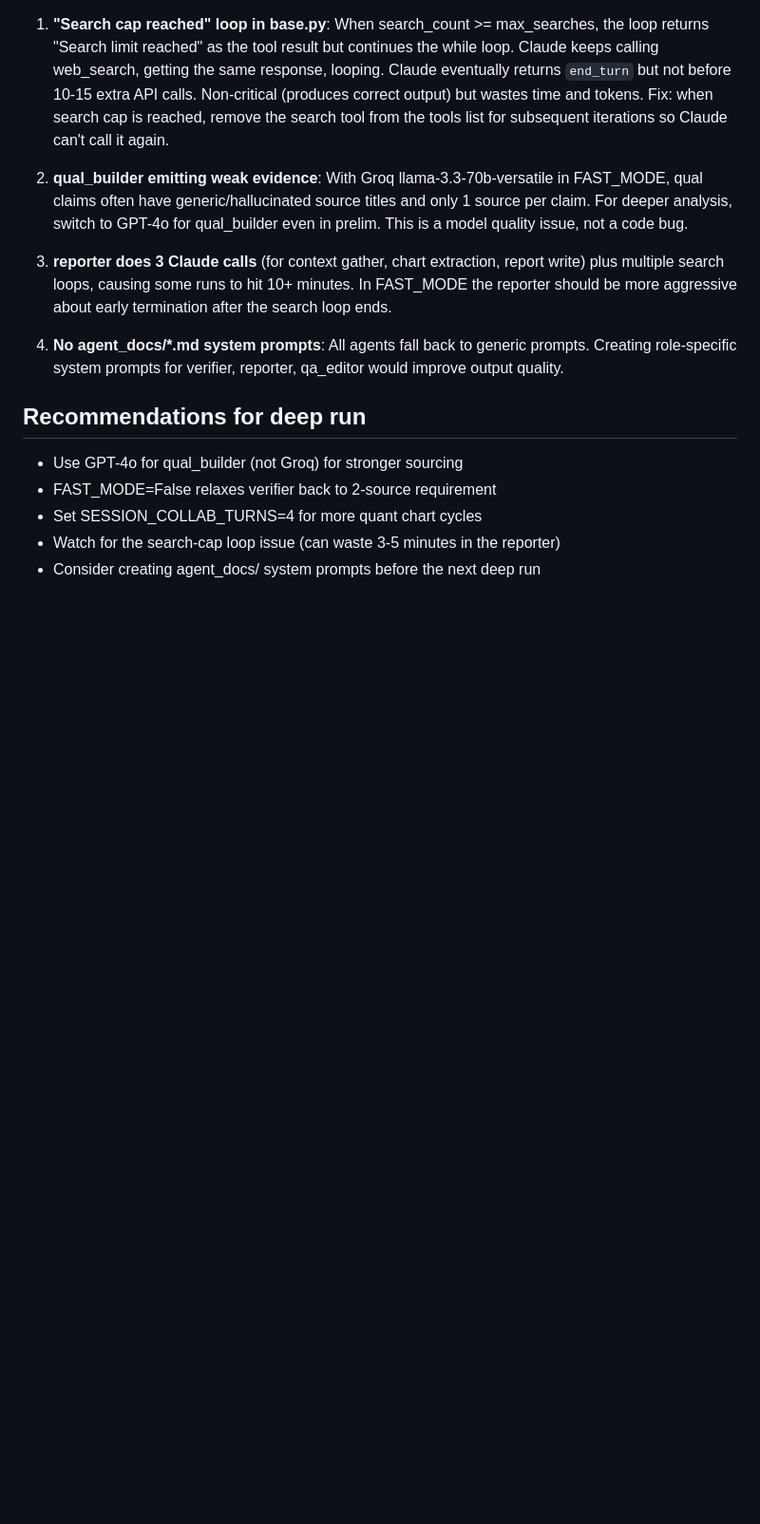
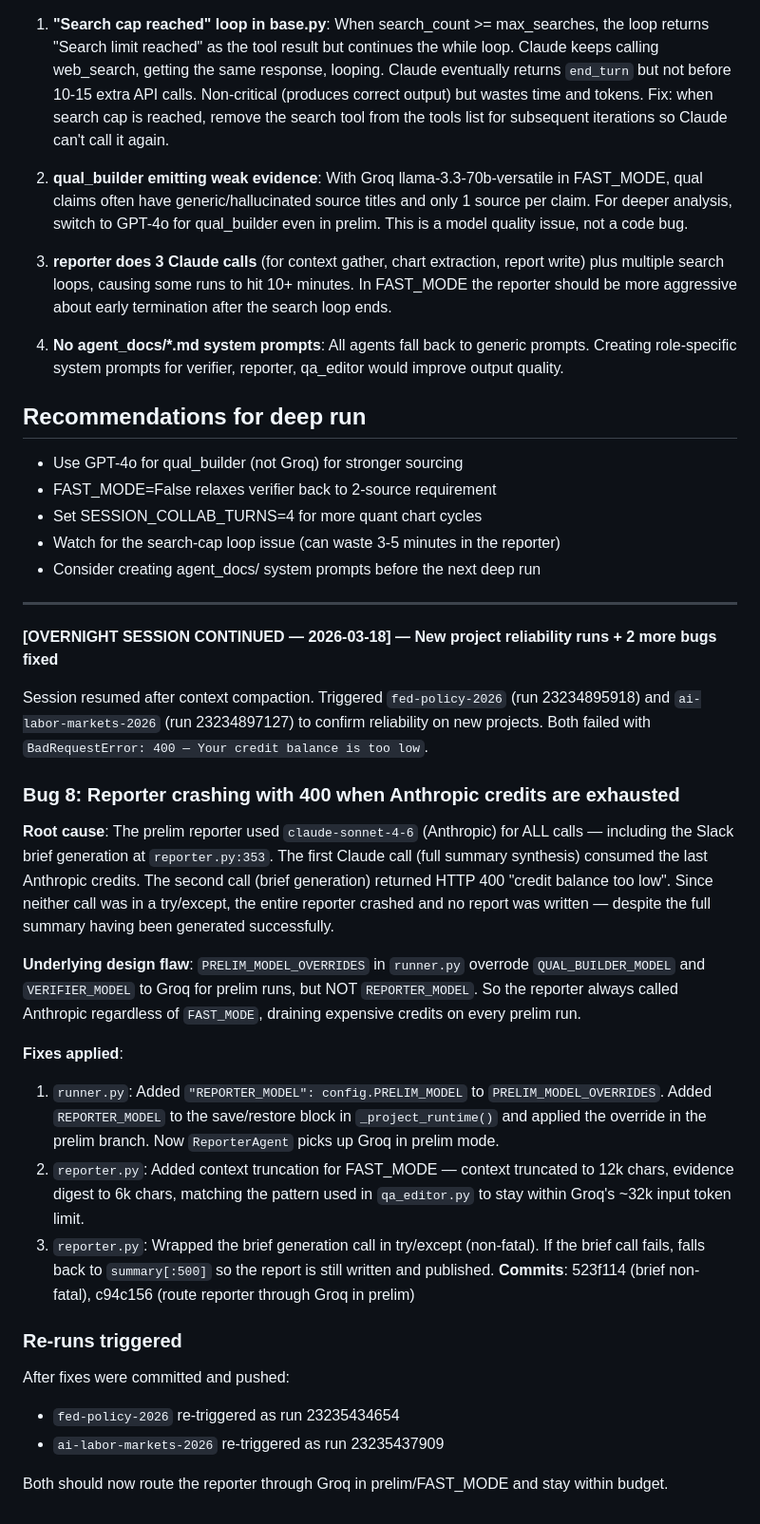
Before and after one commit to baileymcintosh/agents, a Markdown page: CODEX_LOG.md, the part around the change. Shown at 95% size. Drawn GitHub-style; blank space fills up the shorter version.

Commit message:
docs: update CODEX_LOG with 2 new bugs fixed (reporter Anthropic credit drain)
Co-Authored-By: Claude Sonnet 4.6 <noreply@anthropic.com>

```diff
--- a/CODEX_LOG.md
+++ b/CODEX_LOG.md
@@ -589,3 +589,40 @@ the QA editor and reporter-revision steps in try/except in runner.py so failures
 - Set SESSION_COLLAB_TURNS=4 for more quant chart cycles
 - Watch for the search-cap loop issue (can waste 3-5 minutes in the reporter)
 - Consider creating agent_docs/ system prompts before the next deep run
+
+---
+
+**[OVERNIGHT SESSION CONTINUED — 2026-03-18] — New project reliability runs + 2 more bugs fixed**
+
+Session resumed after context compaction. Triggered `fed-policy-2026` (run 23234895918)
+and `ai-labor-markets-2026` (run 23234897127) to confirm reliability on new projects.
+Both failed with `BadRequestError: 400 — Your credit balance is too low`.
+
+### Bug 8: Reporter crashing with 400 when Anthropic credits are exhausted
+**Root cause**: The prelim reporter used `claude-sonnet-4-6` (Anthropic) for ALL calls —
+including the Slack brief generation at `reporter.py:353`. The first Claude call (full summary
+synthesis) consumed the last Anthropic credits. The second call (brief generation) returned
+HTTP 400 "credit balance too low". Since neither call was in a try/except, the entire reporter
+crashed and no report was written — despite the full summary having been generated successfully.
+
+**Underlying design flaw**: `PRELIM_MODEL_OVERRIDES` in `runner.py` overrode `QUAL_BUILDER_MODEL`
+and `VERIFIER_MODEL` to Groq for prelim runs, but NOT `REPORTER_MODEL`. So the reporter always
+called Anthropic regardless of `FAST_MODE`, draining expensive credits on every prelim run.
+
+**Fixes applied**:
+1. `runner.py`: Added `"REPORTER_MODEL": config.PRELIM_MODEL` to `PRELIM_MODEL_OVERRIDES`.
+   Added `REPORTER_MODEL` to the save/restore block in `_project_runtime()` and applied the
+   override in the prelim branch. Now `ReporterAgent` picks up Groq in prelim mode.
+2. `reporter.py`: Added context truncation for FAST_MODE — context truncated to 12k chars,
+   evidence digest to 6k chars, matching the pattern used in `qa_editor.py` to stay within
+   Groq's ~32k input token limit.
+3. `reporter.py`: Wrapped the brief generation call in try/except (non-fatal). If the brief
+   call fails, falls back to `summary[:500]` so the report is still written and published.
+**Commits**: 523f114 (brief non-fatal), c94c156 (route reporter through Groq in prelim)
+
+### Re-runs triggered
+After fixes were committed and pushed:
+- `fed-policy-2026` re-triggered as run 23235434654
+- `ai-labor-markets-2026` re-triggered as run 23235437909
+
+Both should now route the reporter through Groq in prelim/FAST_MODE and stay within budget.
```
